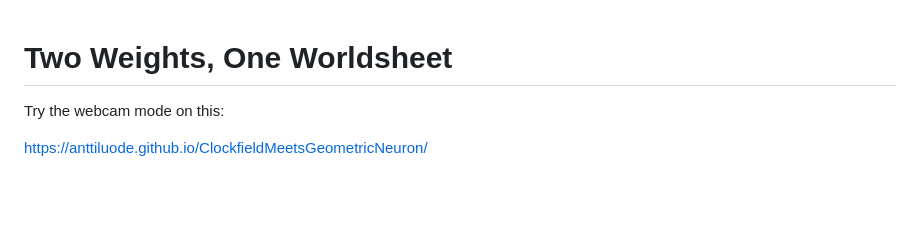
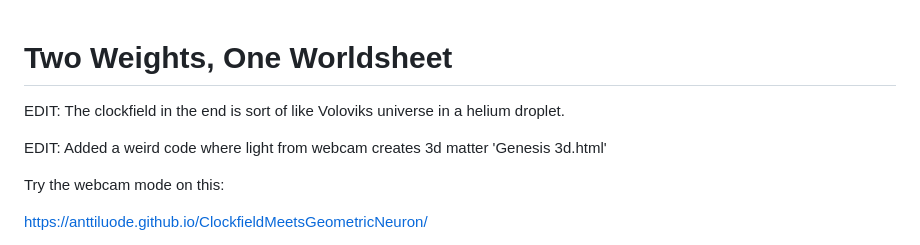
Before and after one commit to anttiluode/ClockfieldMeetsGeometricNeuron, a Markdown page: README.md, the part around the change. Rendered like a GitHub page; blank space fills up the shorter version.

```diff
--- a/README.md
+++ b/README.md
@@ -1,4 +1,8 @@
 # Two Weights, One Worldsheet
+
+EDIT: The clockfield in the end is sort of like Voloviks universe in a helium droplet.
+
+EDIT: Added a weird code where light from webcam creates 3d matter 'Genesis 3d.html'
 
 Try the webcam mode on this:
 
```
